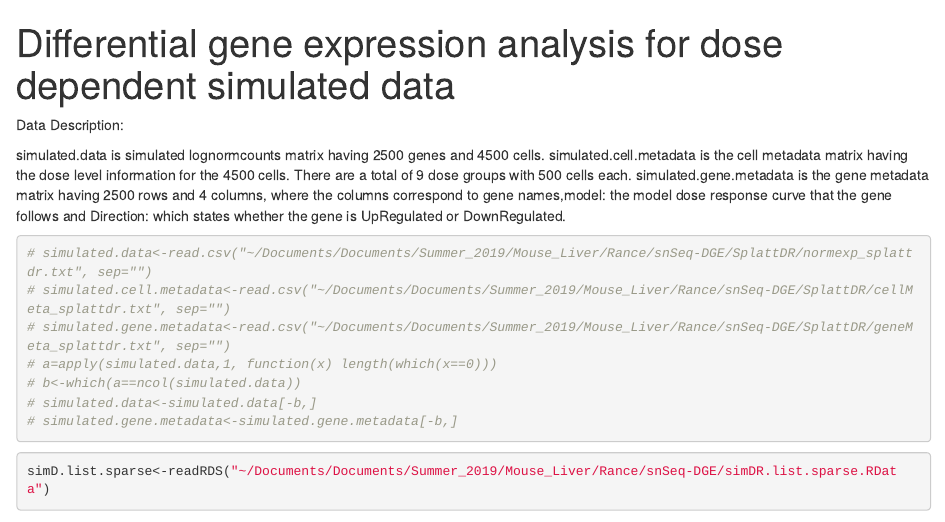
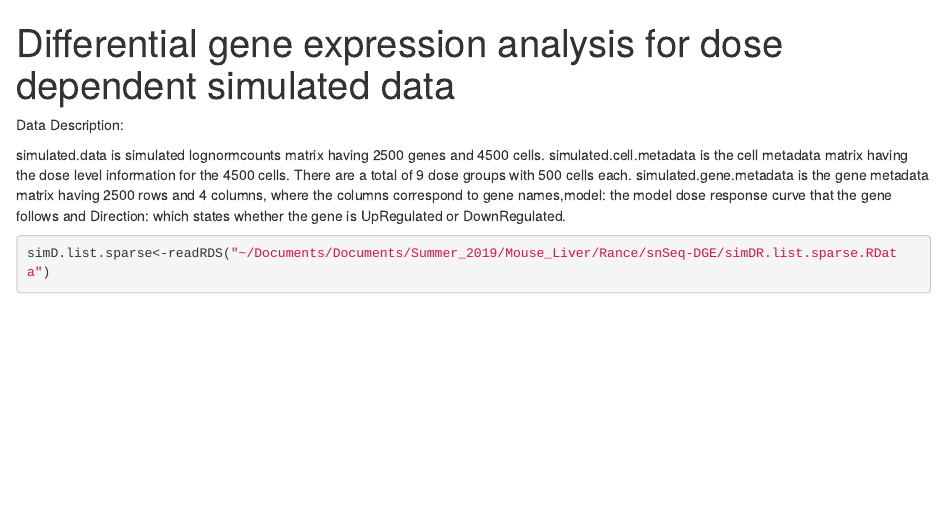
Before and after one commit to satabdisaha1288/scBT, an R Markdown document (Analysis/SplattDR_Stellate(a).Rmd): the page in a window 1100 px wide, from its top. Rendered offline with R 4.5, knitr and Pandoc, with nearby package versions; some code elsewhere in the file could not run offline.

Commit message:
Redundant code lines removed

````diff
--- a/Analysis/SplattDR_Stellate(a).Rmd
+++ b/Analysis/SplattDR_Stellate(a).Rmd
@@ -8,16 +8,6 @@ Data Description:
 simulated.data is simulated lognormcounts matrix having 2500 genes and 4500 cells.
 simulated.cell.metadata is the cell metadata matrix having the dose level information for the 4500 cells. There are a total of 9 dose groups with 500 cells each.
 simulated.gene.metadata is the gene metadata matrix having 2500 rows and 4 columns, where the columns correspond to gene names,model: the model dose response curve that the gene follows and Direction: which states whether the gene is UpRegulated or DownRegulated.
-
-```{r}
-# simulated.data<-read.csv("~/Documents/Documents/Summer_2019/Mouse_Liver/Rance/snSeq-DGE/SplattDR/normexp_splattdr.txt", sep="")
-# simulated.cell.metadata<-read.csv("~/Documents/Documents/Summer_2019/Mouse_Liver/Rance/snSeq-DGE/SplattDR/cellMeta_splattdr.txt", sep="")
-# simulated.gene.metadata<-read.csv("~/Documents/Documents/Summer_2019/Mouse_Liver/Rance/snSeq-DGE/SplattDR/geneMeta_splattdr.txt", sep="")
-# a=apply(simulated.data,1, function(x) length(which(x==0)))
-# b<-which(a==ncol(simulated.data))
-# simulated.data<-simulated.data[-b,]
-# simulated.gene.metadata<-simulated.gene.metadata[-b,]
-```
 
 ```{r}
 simD.list.sparse<-readRDS("~/Documents/Documents/Summer_2019/Mouse_Liver/Rance/snSeq-DGE/simDR.list.sparse.RData")
````
